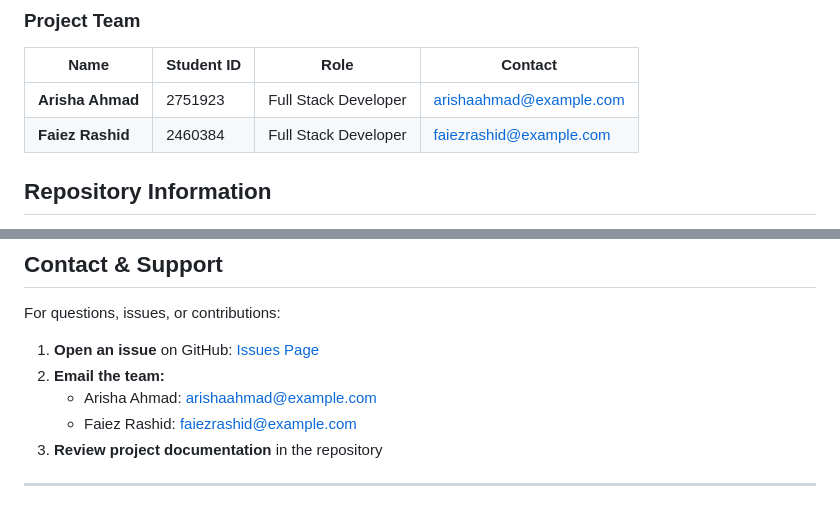
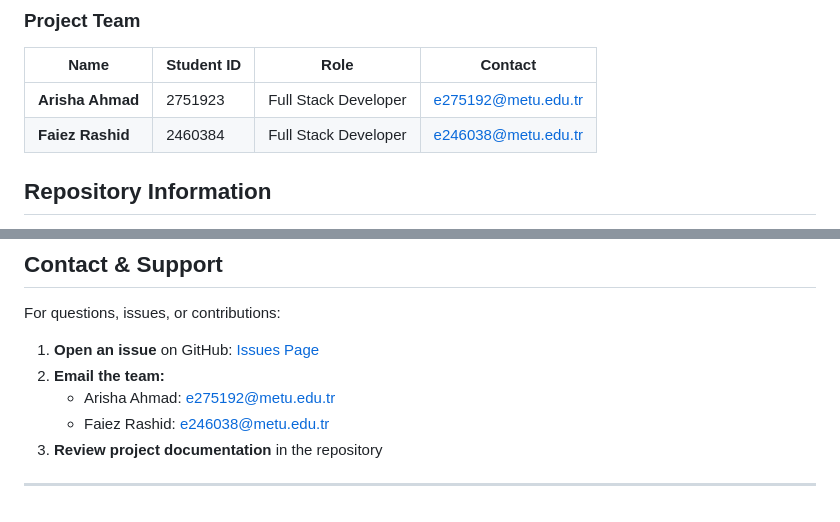
Before and after one commit to arishaahmad/study-mate-application, a Markdown page: README.md, 2 parts joined by grey strips. Drawn GitHub-style.

Commit message:
added content to readme

```diff
--- a/README.md
+++ b/README.md
@@ -421,8 +421,8 @@ flutter pub outdated
 
 | Name | Student ID | Role | Contact |
 |------|------------|------|---------|
-| **Arisha Ahmad** | 2751923 | Full Stack Developer | [arishaahmad@example.com](mailto:arishaahmad@example.com) |
-| **Faiez Rashid** | 2460384 | Full Stack Developer | [faiezrashid@example.com](mailto:faiezrashid@example.com) |
+| **Arisha Ahmad** | 2751923 | Full Stack Developer | [e275192@metu.edu.tr](mailto:e275192@metu.edu.tr) |
+| **Faiez Rashid** | 2460384 | Full Stack Developer | [e246038@metu.edu.tr](mailto:e246038@metu.edu.tr) |
 
 
 ## Repository Information
@@ -449,8 +449,8 @@ For questions, issues, or contributions:
 
 1. **Open an issue** on GitHub: [Issues Page](https://github.com/arishaahmad/study-mate-application/issues)
 2. **Email the team:**
-   - Arisha Ahmad: arishaahmad@example.com
-   - Faiez Rashid: faiezrashid@example.com
+   - Arisha Ahmad: e275192@metu.edu.tr
+   - Faiez Rashid: e246038@metu.edu.tr
 3. **Review project documentation** in the repository
 
 ---
```
